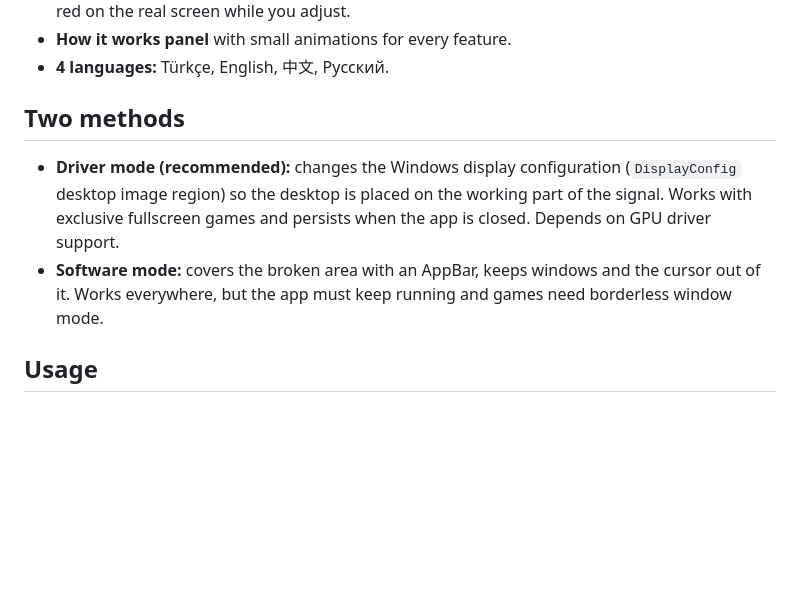
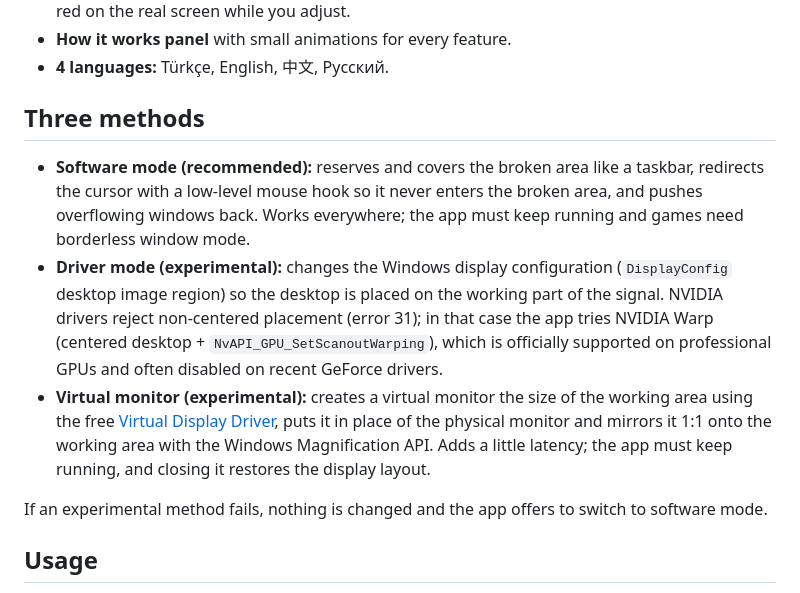
Before and after one commit to HErkanuzun/BrokenScreenResizer, a Markdown page: README.md, the part around one of its changes. Rendered like a GitHub page; blank space fills up the shorter version.

```diff
--- a/README.md
+++ b/README.md
@@ -83,10 +91,13 @@ MIT
 - **How it works panel** with small animations for every feature.
 - **4 languages:** Türkçe, English, 中文, Русский.
 
-## Two methods
+## Three methods
 
-- **Driver mode (recommended):** changes the Windows display configuration (`DisplayConfig` desktop image region) so the desktop is placed on the working part of the signal. Works with exclusive fullscreen games and persists when the app is closed. Depends on GPU driver support.
-- **Software mode:** covers the broken area with an AppBar, keeps windows and the cursor out of it. Works everywhere, but the app must keep running and games need borderless window mode.
+- **Software mode (recommended):** reserves and covers the broken area like a taskbar, redirects the cursor with a low-level mouse hook so it never enters the broken area, and pushes overflowing windows back. Works everywhere; the app must keep running and games need borderless window mode.
+- **Driver mode (experimental):** changes the Windows display configuration (`DisplayConfig` desktop image region) so the desktop is placed on the working part of the signal. NVIDIA drivers reject non-centered placement (error 31); in that case the app tries NVIDIA Warp (centered desktop + `NvAPI_GPU_SetScanoutWarping`), which is officially supported on professional GPUs and often disabled on recent GeForce drivers.
+- **Virtual monitor (experimental):** creates a virtual monitor the size of the working area using the free [Virtual Display Driver](https://github.com/VirtualDrivers/Virtual-Display-Driver), puts it in place of the physical monitor and mirrors it 1:1 onto the working area with the Windows Magnification API. Adds a little latency; the app must keep running, and closing it restores the display layout.
+
+If an experimental method fails, nothing is changed and the app offers to switch to software mode.
 
 ## Usage
 
```
Also changed, not shown: other parts of README.md (+16 -8 lines), docs/screenshot.png, 13 other files.
